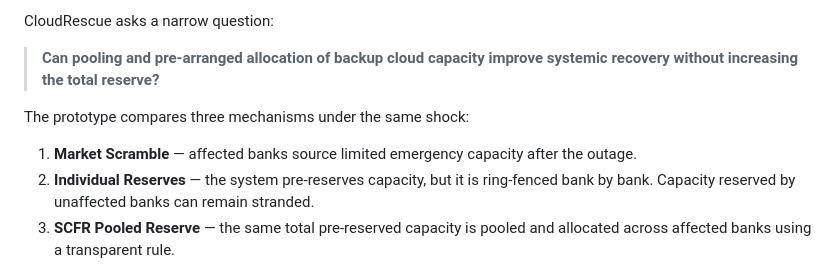
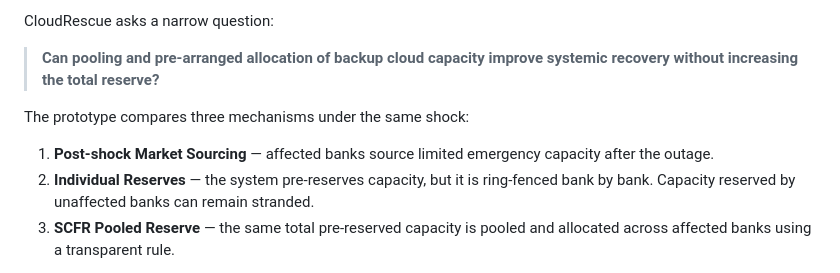
Before and after one commit to rostys-fintech/cloudrescue-scfr, a Markdown page: README.md, the part around the change. Rendered like a GitHub page.

Commit message:
Align README with institutional recovery terminology

```diff
--- a/README.md
+++ b/README.md
@@ -22,7 +22,7 @@ CloudRescue asks a narrow question:
 
 The prototype compares three mechanisms under the same shock:
 
-1. **Market Scramble** — affected banks source limited emergency capacity after the outage.
+1. **Post-shock Market Sourcing** — affected banks source limited emergency capacity after the outage.
 2. **Individual Reserves** — the system pre-reserves capacity, but it is ring-fenced bank by bank. Capacity reserved by unaffected banks can remain stranded.
 3. **SCFR Pooled Reserve** — the same total pre-reserved capacity is pooled and allocated across affected banks using a transparent rule.
 
```
